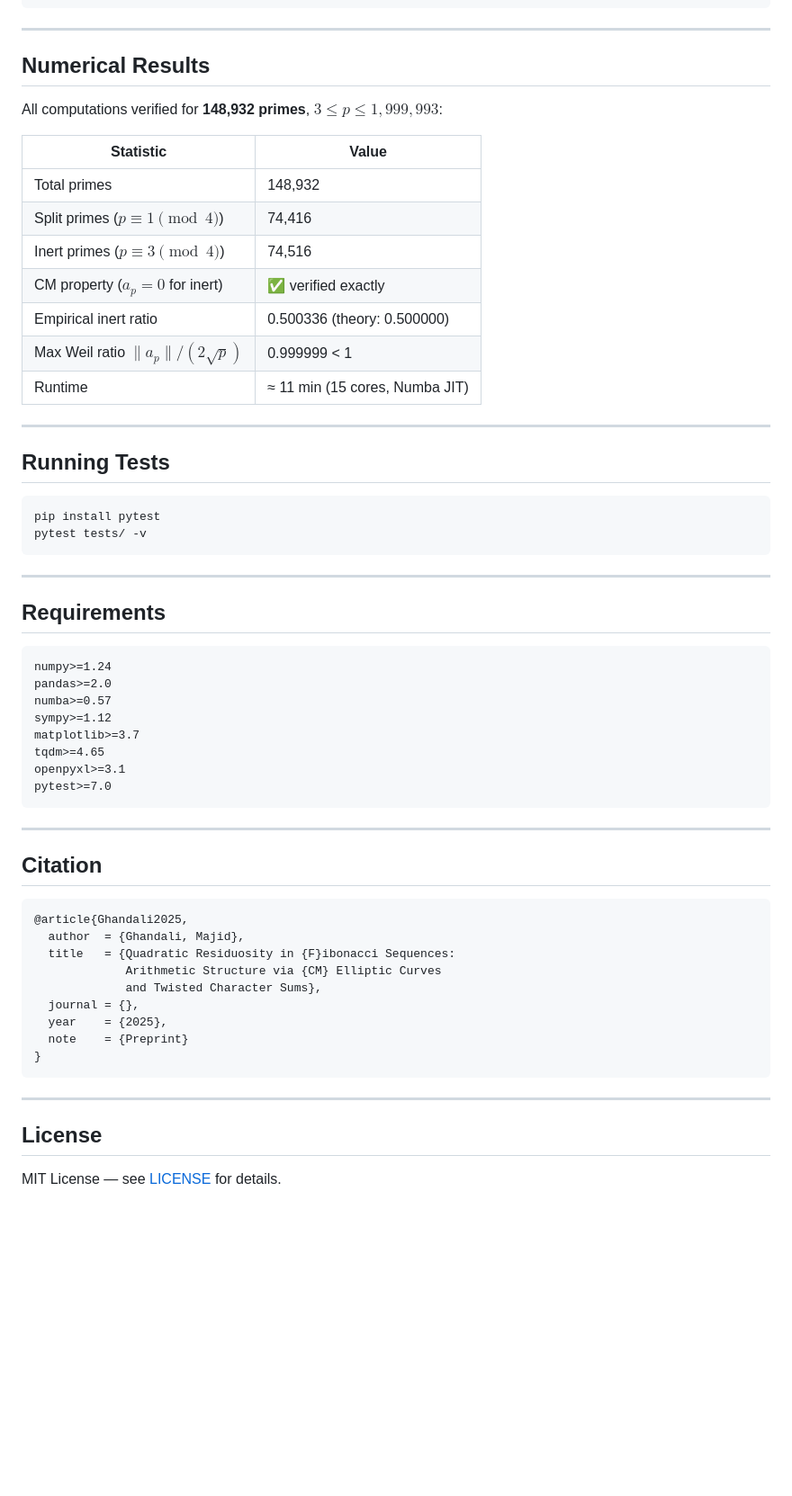
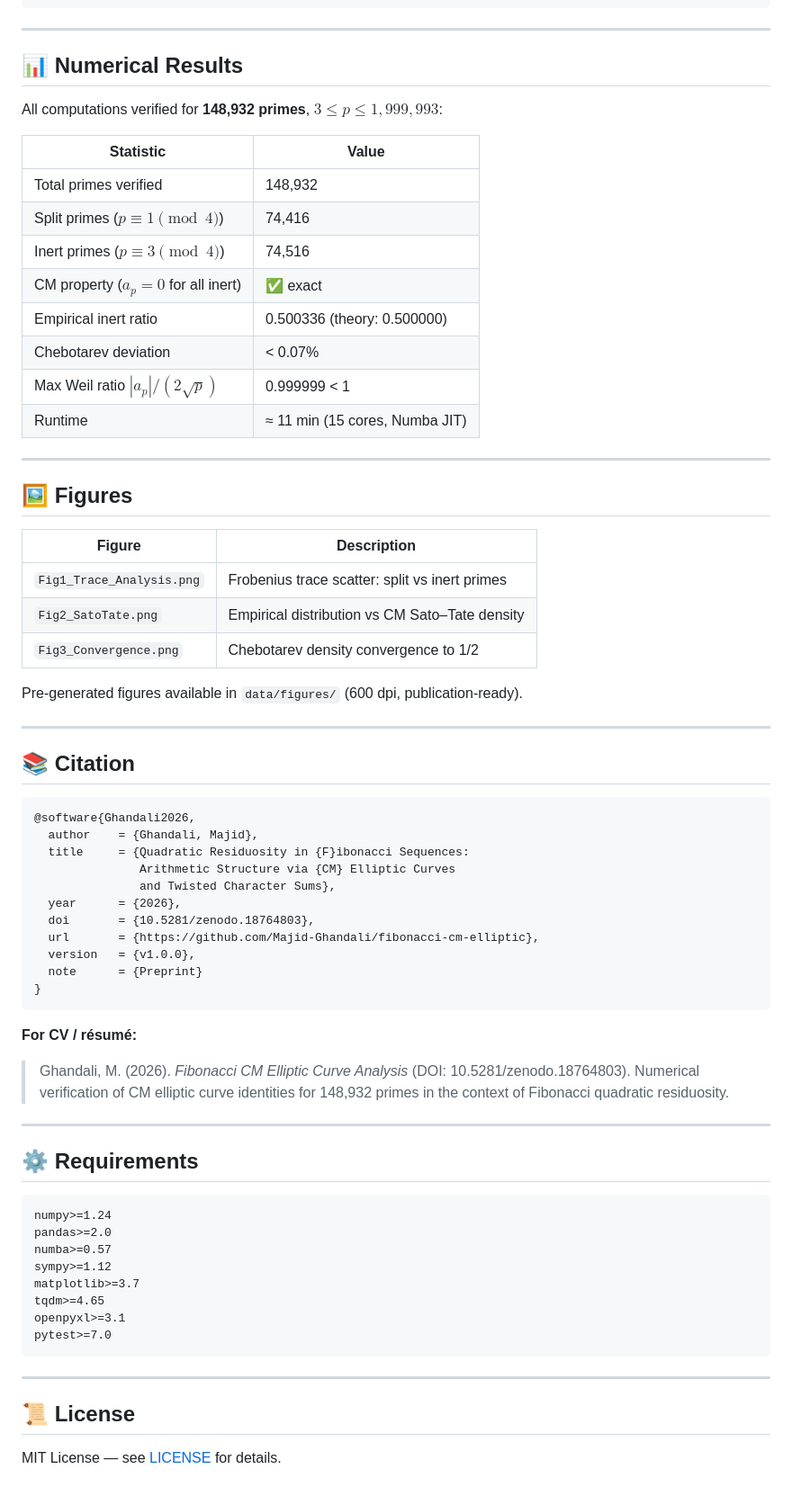
Before and after one commit to Majid-Ghandali/fibonacci-cm-elliptic, a Markdown page: README.md, the part around one of its changes. Shown at 90% size. Drawn GitHub-style; blank space fills up the shorter version.

````diff
--- a/README.md
+++ b/README.md
@@ -83,31 +102,59 @@ print(f"Identity S_p = -a_p(E) verified for all {len(inert):,} inert primes.")
 ---
 
-## Numerical Results
+## 📊 Numerical Results
 
 All computations verified for **148,932 primes**, $3 \le p \le 1{,}999{,}993$:
 
 | Statistic | Value |
 |---|---|
-| Total primes | 148,932 |
-| Split primes ($p \equiv 1 \pmod 4$) | 74,416 |
-| Inert primes ($p \equiv 3 \pmod 4$) | 74,516 |
-| CM property ($a_p = 0$ for inert) | ✅ verified exactly |
+| Total primes verified | 148,932 |
+| Split primes ($p \equiv 1 \pmod{4}$) | 74,416 |
+| Inert primes ($p \equiv 3 \pmod{4}$) | 74,516 |
+| CM property ($a_p = 0$ for all inert) | ✅ exact |
 | Empirical inert ratio | 0.500336 (theory: 0.500000) |
-| Max Weil ratio $\|a_p\|/(2\sqrt{p})$ | 0.999999 < 1 |
+| Chebotarev deviation | < 0.07% |
+| Max Weil ratio $|a_p|/(2\sqrt{p})$ | 0.999999 < 1 |
 | Runtime | ≈ 11 min (15 cores, Numba JIT) |
 
 ---
 
-## Running Tests
+## 🖼️ Figures
 
-```bash
-pip install pytest
-pytest tests/ -v
-```
+| Figure | Description |
+|---|---|
+| `Fig1_Trace_Analysis.png` | Frobenius trace scatter: split vs inert primes |
+| `Fig2_SatoTate.png` | Empirical distribution vs CM Sato–Tate density |
+| `Fig3_Convergence.png` | Chebotarev density convergence to 1/2 |
+
+Pre-generated figures available in `data/figures/` (600 dpi, publication-ready).
 
 ---
 
-## Requirements
+## 📚 Citation
+
+```bibtex
+@software{Ghandali2026,
+  author    = {Ghandali, Majid},
+  title     = {Quadratic Residuosity in {F}ibonacci Sequences:
+               Arithmetic Structure via {CM} Elliptic Curves
+               and Twisted Character Sums},
+  year      = {2026},
+  doi       = {10.5281/zenodo.18764803},
+  url       = {https://github.com/Majid-Ghandali/fibonacci-cm-elliptic},
+  version   = {v1.0.0},
+  note      = {Preprint}
+}
+```
+
+**For CV / résumé:**
+> Ghandali, M. (2026). *Fibonacci CM Elliptic Curve Analysis*
+> (DOI: 10.5281/zenodo.18764803).
+> Numerical verification of CM elliptic curve identities
+> for 148,932 primes in the context of Fibonacci quadratic residuosity.
+
+---
+
+## ⚙️ Requirements
 
 ```
 numpy>=1.24
@@ -122,22 +169,6 @@ pytest>=7.0
 
 ---
 
-## Citation
-
-```bibtex
-@article{Ghandali2025,
-  author  = {Ghandali, Majid},
-  title   = {Quadratic Residuosity in {F}ibonacci Sequences:
-             Arithmetic Structure via {CM} Elliptic Curves
-             and Twisted Character Sums},
-  journal = {},
-  year    = {2025},
-  note    = {Preprint}
-}
-```
-
----
-
-## License
+## 📜 License
 
 MIT License — see [LICENSE](LICENSE) for details.
````
Also changed, not shown: other parts of README.md (+41 -22 lines).
